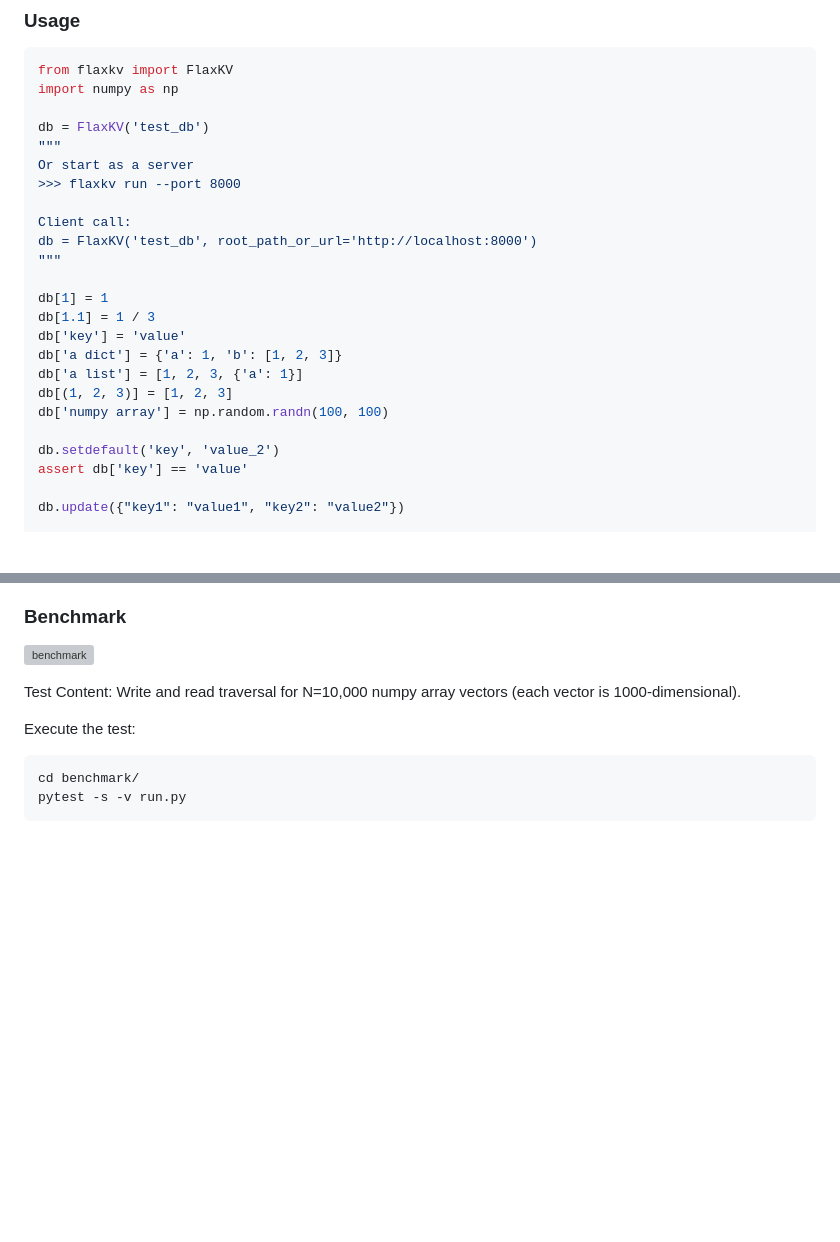
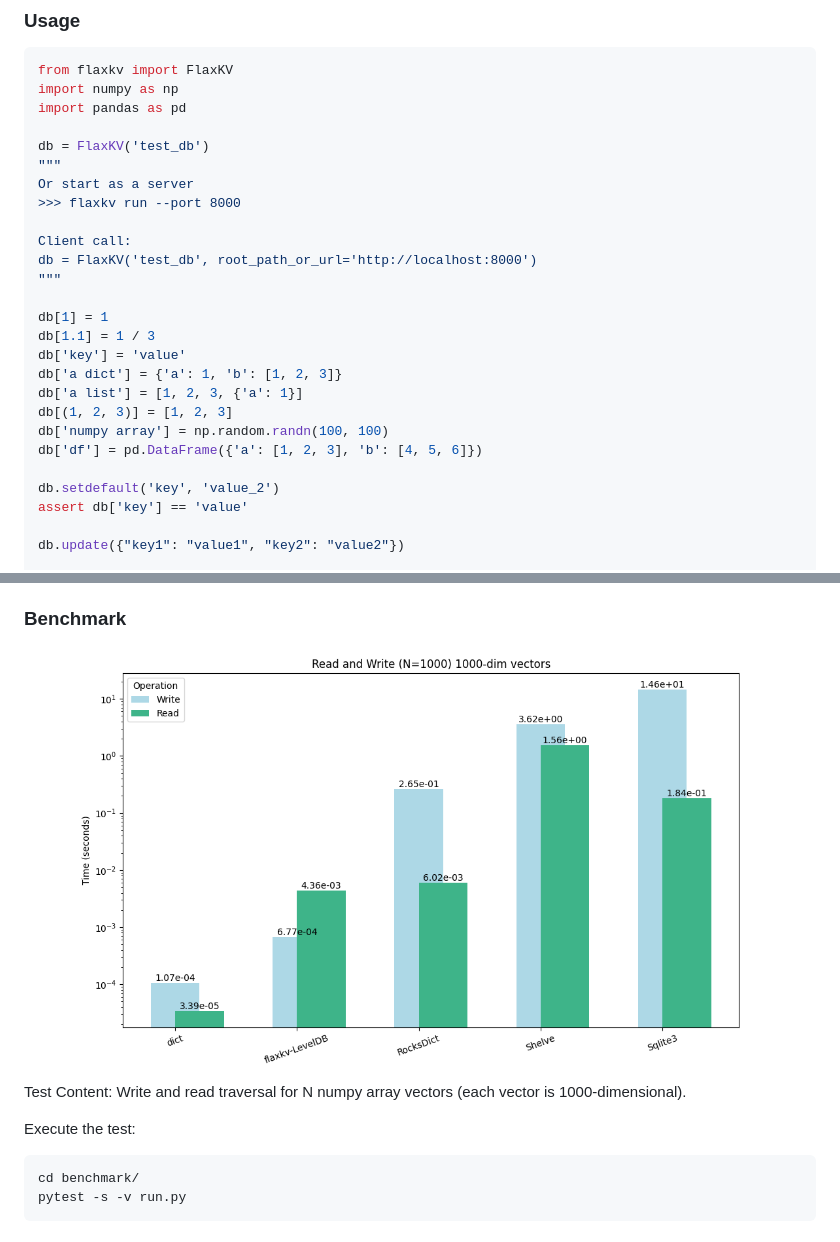
Before and after one commit to KenyonY/flaxkv, a Markdown page: README.md, 2 parts joined by grey strips. Rendered like a GitHub page; pictures changed too: .github/img/benchmark.png (added); blank space fills up the shorter version; grey boxes are pictures that could not be loaded.

````diff
--- a/README.md
+++ b/README.md
@@ -72,6 +72,7 @@ pip install flaxkv
 ```python
 from flaxkv import FlaxKV
 import numpy as np
+import pandas as pd
 
 db = FlaxKV('test_db')
 """
@@ -89,6 +90,7 @@ db['a dict'] = {'a': 1, 'b': [1, 2, 3]}
 db['a list'] = [1, 2, 3, {'a': 1}]
 db[(1, 2, 3)] = [1, 2, 3]
 db['numpy array'] = np.random.randn(100, 100)
+db['df'] = pd.DataFrame({'a': [1, 2, 3], 'b': [4, 5, 6]})
 
 db.setdefault('key', 'value_2')
 assert db['key'] == 'value'
@@ -113,7 +115,7 @@ print(len(db))
 ### Benchmark
 ![benchmark](.github/img/benchmark.png)
 
-Test Content: Write and read traversal for N=10,000 numpy array vectors (each vector is 1000-dimensional).
+Test Content: Write and read traversal for N numpy array vectors (each vector is 1000-dimensional).
 
 Execute the test:
 ```bash
````
Also changed, not shown: README_ZH.md (+5 -3 lines), 1 other file.
